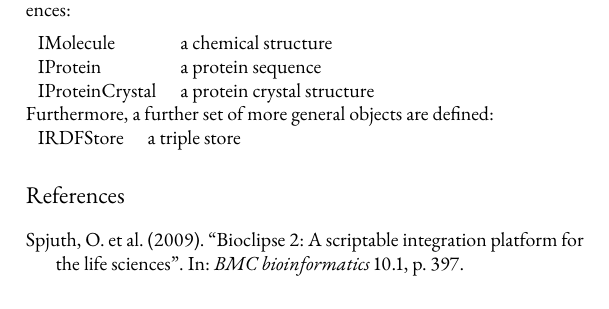
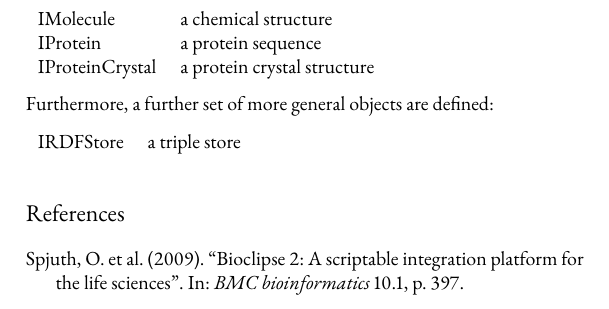
Before and after one commit to jonalv/BSL-explained, a LaTeX book (BSL-explained.tex): part of page 12 of 37, cut so that both start at the same text. Compiled offline with pdfLaTeX.

Commit message:
Fixed layout

```diff
--- a/BSL-explained.tex
+++ b/BSL-explained.tex
@@ -250,19 +250,22 @@ these extensions also need a common data model. This is what the domain objects
 for\index{domain object}.
 
 For example, Bioclipse knows the following domain objects used in the sciences:
+
 \vspace{0.25cm}
-
 \begin{tabular}{ l l }
   IMolecule\index{IMolecule}\index{molecule} & a chemical structure \\
   IProtein\index{IProtein}\index{protein} & a protein sequence \\
   IProteinCrystal\index{IProteinCrystal} & a protein crystal structure \\
 \end{tabular}
+\vspace{0.25cm}
 
 Furthermore, a further set of more general objects are defined:
 
+\vspace{0.25cm}
 \begin{tabular}{ l l }
   IRDFStore\index{IRDFStore}\index{RDF} & a triple store \\
 \end{tabular}
+\vspace{0.25cm}
 
 \printbibliography[heading=subbibliography]
 \end{refsection}
```
